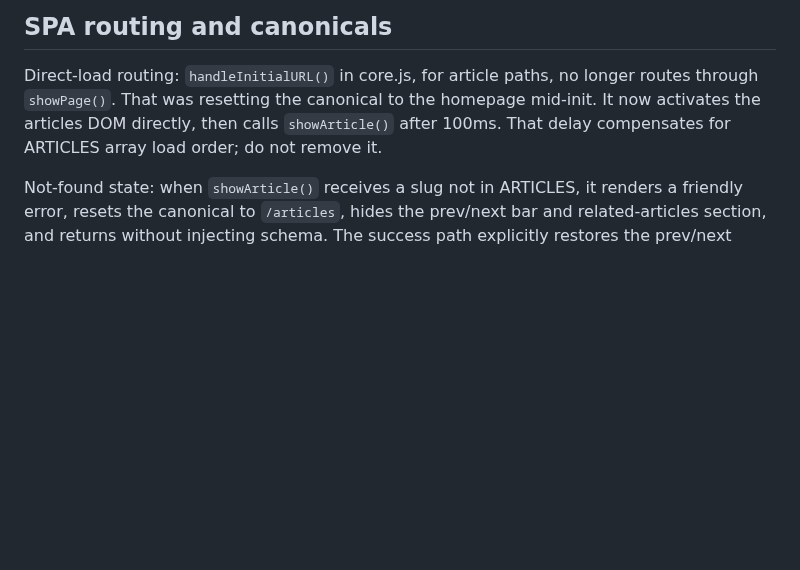
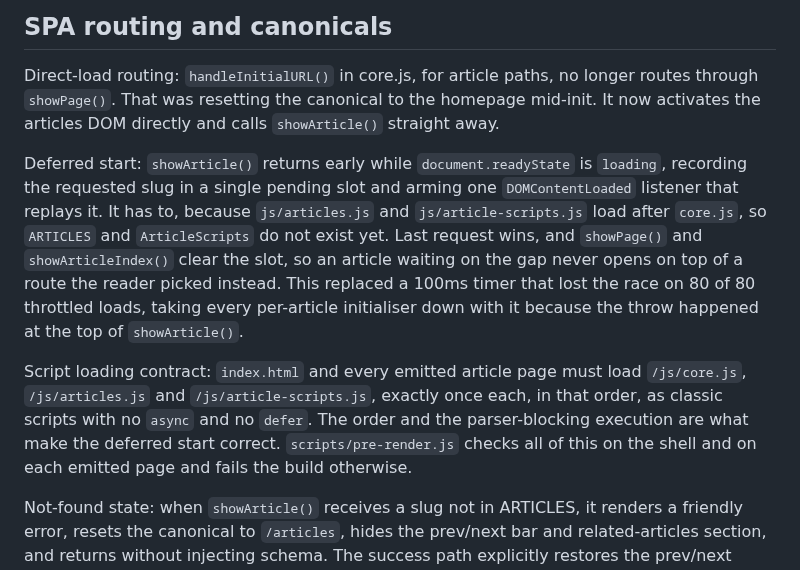
Before and after one commit to malcolm15/cyrillic-learner, a Markdown page: CLAUDE.md, the part around the change. Rendered like a GitHub page; blank space fills up the shorter version.

Commit message:
Batch 58: document the load-order rule that replaces the 100 ms delay
CLAUDE.md said the 100ms delay "compensates for ARTICLES array load order; do
not remove it". The delay is gone, so leaving that instruction in place would
send the next reader to restore a timer that measurably did not work.

Replaced with three paragraphs: direct-load routing now calls showArticle
straight away; showArticle defers itself until DOMContentLoaded while the
document is still loading, with one pending slot that showPage and
showArticleIndex clear; and the script loading contract that the build now
enforces.

Documentation only, no code.

```diff
--- a/CLAUDE.md
+++ b/CLAUDE.md
@@ -330,8 +330,26 @@ noindex, and any path that falls through to the shell.
 
 Direct-load routing: `handleInitialURL()` in core.js, for article paths, no longer
 routes through `showPage()`. That was resetting the canonical to the homepage
-mid-init. It now activates the articles DOM directly, then calls `showArticle()`
-after 100ms. That delay compensates for ARTICLES array load order; do not remove it.
+mid-init. It now activates the articles DOM directly and calls `showArticle()`
+straight away.
+
+Deferred start: `showArticle()` returns early while `document.readyState` is
+`loading`, recording the requested slug in a single pending slot and arming one
+`DOMContentLoaded` listener that replays it. It has to, because `js/articles.js`
+and `js/article-scripts.js` load after `core.js`, so `ARTICLES` and
+`ArticleScripts` do not exist yet. Last request wins, and `showPage()` and
+`showArticleIndex()` clear the slot, so an article waiting on the gap never
+opens on top of a route the reader picked instead. This replaced a 100ms timer
+that lost the race on 80 of 80 throttled loads, taking every per-article
+initialiser down with it because the throw happened at the top of
+`showArticle()`.
+
+Script loading contract: `index.html` and every emitted article page must load
+`/js/core.js`, `/js/articles.js` and `/js/article-scripts.js`, exactly once
+each, in that order, as classic scripts with no `async` and no `defer`. The
+order and the parser-blocking execution are what make the deferred start
+correct. `scripts/pre-render.js` checks all of this on the shell and on each
+emitted page and fails the build otherwise.
 
 Not-found state: when `showArticle()` receives a slug not in ARTICLES, it renders a
 friendly error, resets the canonical to `/articles`, hides the prev/next bar and
```
